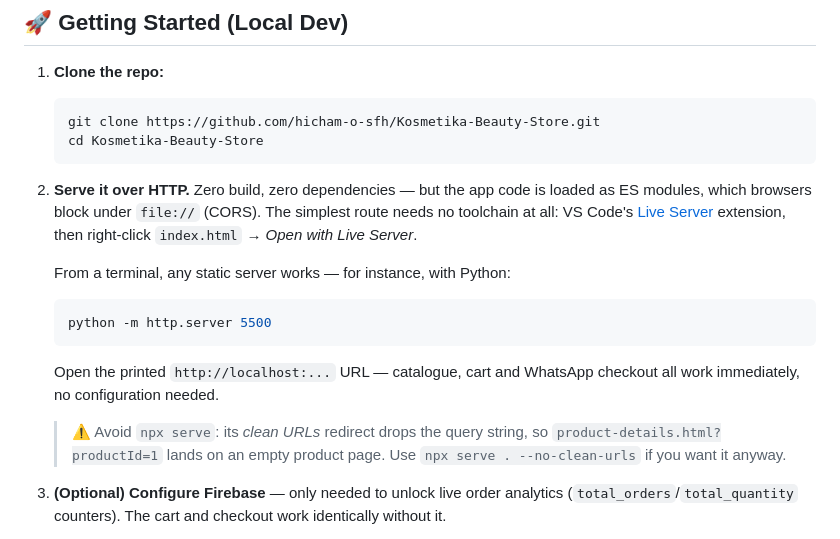
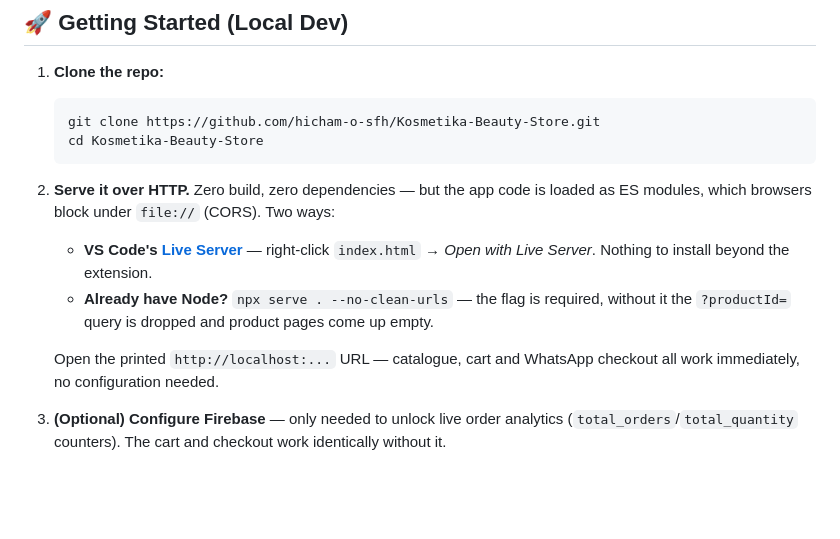
Before and after one commit to Hicham-O-Sfh/Kosmetika-Beauty-Store, a Markdown page: README.md, the part around the change. Drawn GitHub-style; blank space fills up the shorter version.

Commit message:
offer just two ways to serve the site locally

````diff
--- a/README.md
+++ b/README.md
@@ -171,22 +171,15 @@ Two things worth knowing before a first change:
    cd Kosmetika-Beauty-Store
    ```
 2. **Serve it over HTTP.** Zero build, zero dependencies — but the app code is loaded as ES modules,
-   which browsers block under `file://` (CORS). The simplest route needs no toolchain at all: VS Code's
-   [Live Server](https://marketplace.visualstudio.com/items?itemName=ritwickdey.LiveServer) extension,
-   then right-click `index.html` → *Open with Live Server*.
+   which browsers block under `file://` (CORS). Two ways:
 
-   From a terminal, any static server works — for instance, with Python:
-
-   ```bash
-   python -m http.server 5500
-   ```
+   - **VS Code's [Live Server](https://marketplace.visualstudio.com/items?itemName=ritwickdey.LiveServer)**
+     — right-click `index.html` → *Open with Live Server*. Nothing to install beyond the extension.
+   - **Already have Node?** `npx serve . --no-clean-urls` — the flag is required, without it the
+     `?productId=` query is dropped and product pages come up empty.
 
    Open the printed `http://localhost:...` URL — catalogue, cart and WhatsApp checkout all work
    immediately, no configuration needed.
-
-   > ⚠️ Avoid `npx serve`: its *clean URLs* redirect drops the query string, so
-   > `product-details.html?productId=1` lands on an empty product page. Use
-   > `npx serve . --no-clean-urls` if you want it anyway.
 3. **(Optional) Configure Firebase** — only needed to unlock live order analytics
    (`total_orders`/`total_quantity` counters). The cart and checkout work identically without it.
    - Open [`assets/js/app/config/firebase.config.js`](assets/js/app/config/firebase.config.js) and
````
